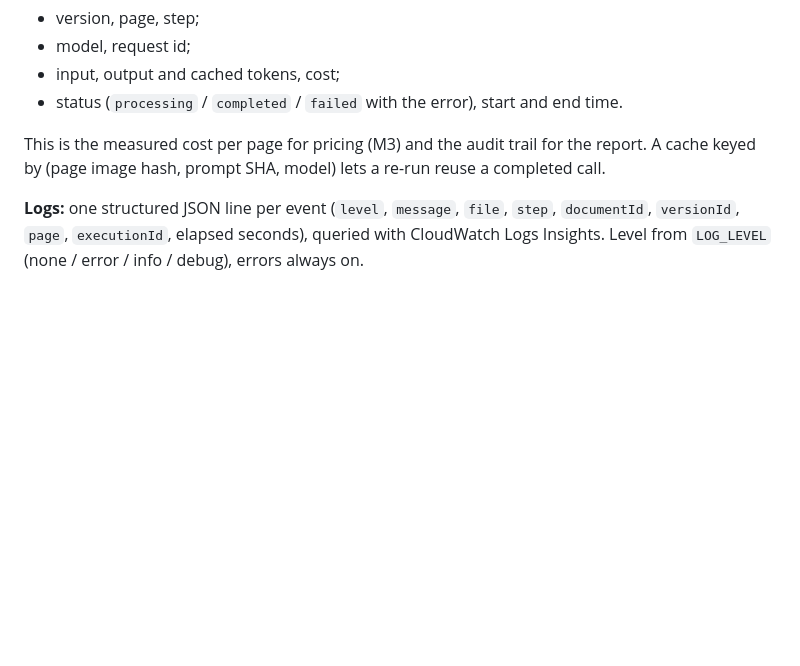
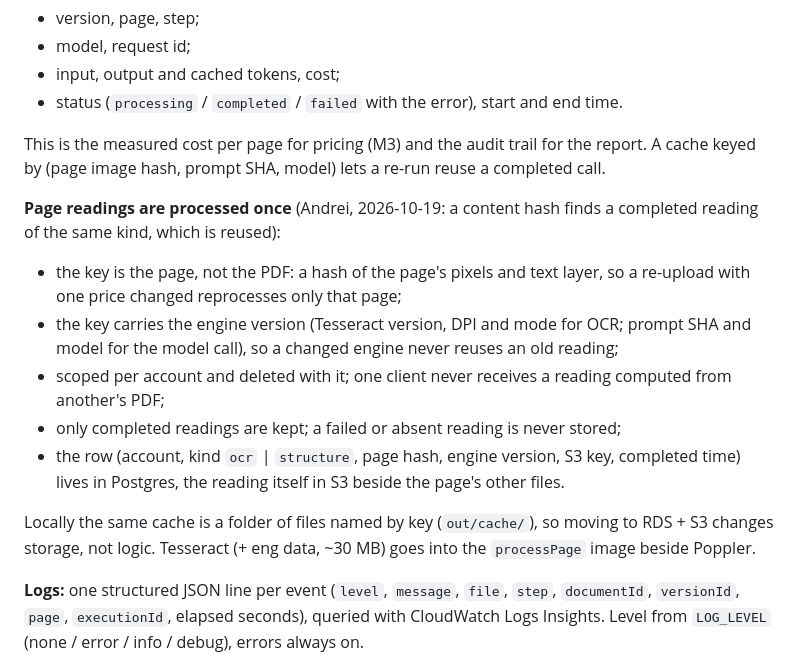
Before and after one commit to andrei102896/make-it-accessible, a Markdown page: docs/INFRA_RESEARCH.md, the part around the change. Drawn GitHub-style; blank space fills up the shorter version.

Commit message:
Infra: page readings processed once, keyed by page hash and engine version
OCR and model calls reused by a content hash per account and per page, never
caching a failure; a local folder now, Postgres + S3 live.

Co-Authored-By: Claude Opus 5.5 <noreply@anthropic.com>

```diff
--- a/docs/INFRA_RESEARCH.md
+++ b/docs/INFRA_RESEARCH.md
@@ -61,6 +61,15 @@ AWS is already a sub-processor if the model runs on Bedrock EU, so one DPA cover
 
 This is the measured cost per page for pricing (M3) and the audit trail for the report. A cache keyed by (page image hash, prompt SHA, model) lets a re-run reuse a completed call.
 
+**Page readings are processed once** (Andrei, 2026-10-19: a content hash finds a completed reading of the same kind, which is reused):
+- the key is the page, not the PDF: a hash of the page's pixels and text layer, so a re-upload with one price changed reprocesses only that page;
+- the key carries the engine version (Tesseract version, DPI and mode for OCR; prompt SHA and model for the model call), so a changed engine never reuses an old reading;
+- scoped per account and deleted with it; one client never receives a reading computed from another's PDF;
+- only completed readings are kept; a failed or absent reading is never stored;
+- the row (account, kind `ocr` | `structure`, page hash, engine version, S3 key, completed time) lives in Postgres, the reading itself in S3 beside the page's other files.
+
+Locally the same cache is a folder of files named by key (`out/cache/`), so moving to RDS + S3 changes storage, not logic. Tesseract (+ eng data, ~30 MB) goes into the `processPage` image beside Poppler.
+
 **Logs:** one structured JSON line per event (`level`, `message`, `file`, `step`, `documentId`, `versionId`, `page`, `executionId`, elapsed seconds), queried with CloudWatch Logs Insights. Level from `LOG_LEVEL` (none / error / info / debug), errors always on.
 
 **Packaging and deploy:**
```
